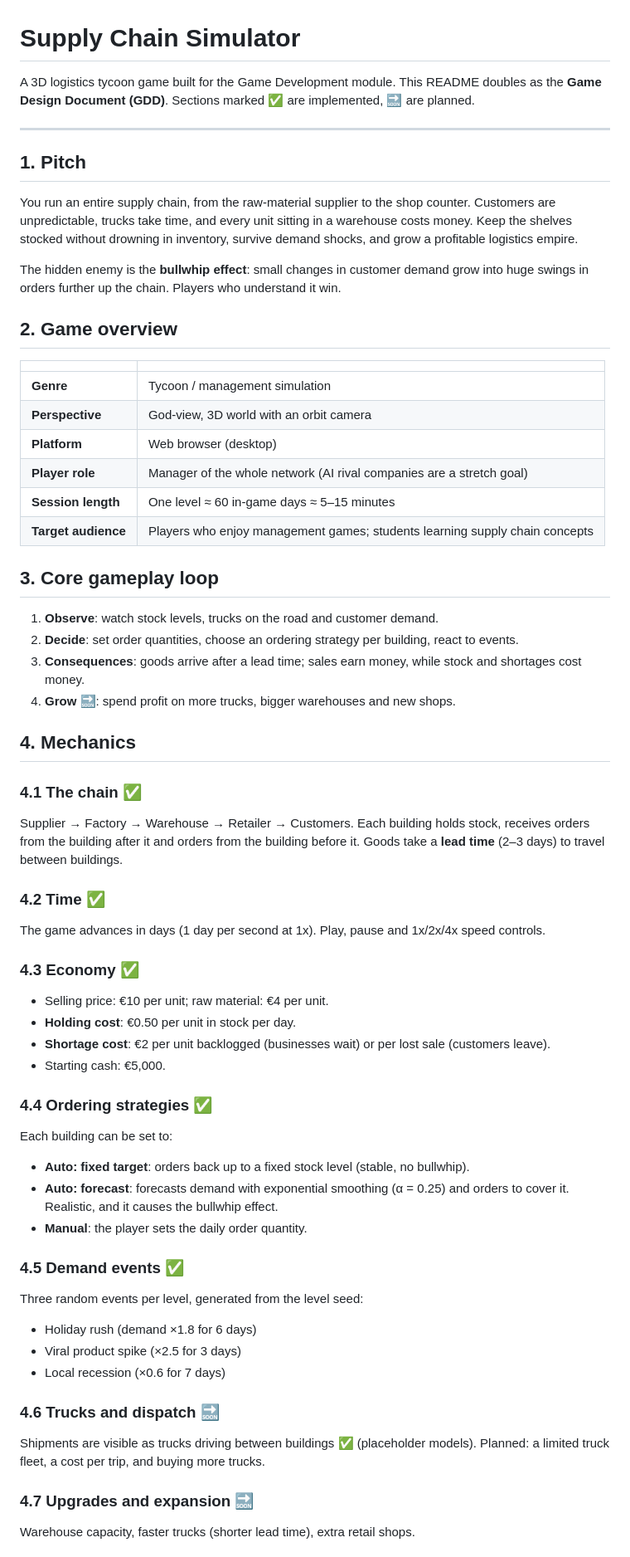
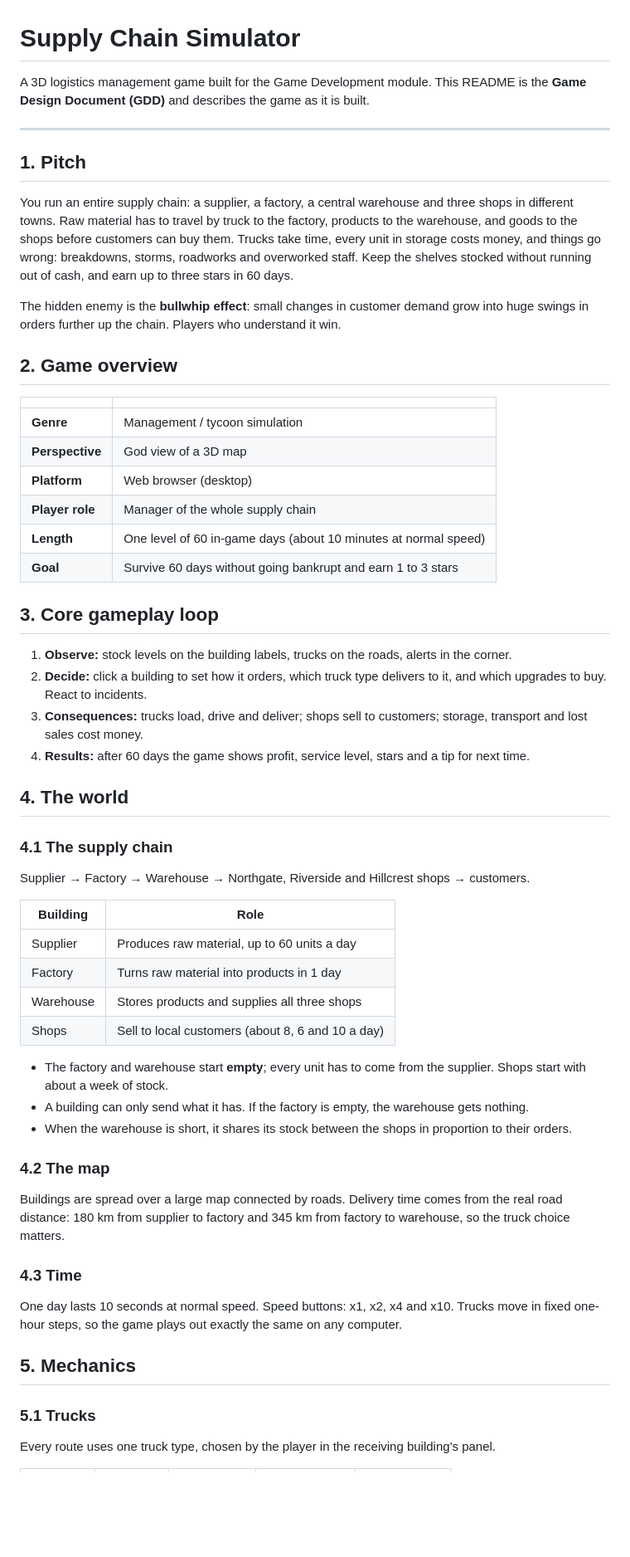
Before and after one commit to NikolaPrusacManahy/SUPPLY_CHAIN_SIMULATOR, a Markdown page: README.md, the part around one of its changes. Shown at 83% size. Rendered like a GitHub page; blank space fills up the shorter version.

Commit message:
docs: rewrite README as the game design document

```diff
--- a/README.md
+++ b/README.md
@@ -1,15 +1,16 @@
 # Supply Chain Simulator
 
-A 3D logistics tycoon game built for the Game Development module.
-This README doubles as the **Game Design Document (GDD)**. Sections marked ✅ are implemented, 🔜 are planned.
+A 3D logistics management game built for the Game Development module.
+This README is the **Game Design Document (GDD)** and describes the game as it is built.
 
 ---
 
 ## 1. Pitch
 
-You run an entire supply chain, from the raw-material supplier to the shop counter.
-Customers are unpredictable, trucks take time, and every unit sitting in a warehouse costs money.
-Keep the shelves stocked without drowning in inventory, survive demand shocks, and grow a profitable logistics empire.
+You run an entire supply chain: a supplier, a factory, a central warehouse and three shops in different towns.
+Raw material has to travel by truck to the factory, products to the warehouse, and goods to the shops before customers can buy them.
+Trucks take time, every unit in storage costs money, and things go wrong: breakdowns, storms, roadworks and overworked staff.
+Keep the shelves stocked without running out of cash, and earn up to three stars in 60 days.
 
 The hidden enemy is the **bullwhip effect**: small changes in customer demand grow into huge swings in orders further up the chain. Players who understand it win.
 
@@ -17,52 +18,46 @@ The hidden enemy is the **bullwhip effect**: small changes in customer demand gr
 
 | | |
 |---|---|
-| **Genre** | Tycoon / management simulation |
-| **Perspective** | God-view, 3D world with an orbit camera |
+| **Genre** | Management / tycoon simulation |
+| **Perspective** | God view of a 3D map |
 | **Platform** | Web browser (desktop) |
-| **Player role** | Manager of the whole network (AI rival companies are a stretch goal) |
-| **Session length** | One level ≈ 60 in-game days ≈ 5–15 minutes |
-| **Target audience** | Players who enjoy management games; students learning supply chain concepts |
+| **Player role** | Manager of the whole supply chain |
+| **Length** | One level of 60 in-game days (about 10 minutes at normal speed) |
+| **Goal** | Survive 60 days without going bankrupt and earn 1 to 3 stars |
 
 ## 3. Core gameplay loop
 
-1. **Observe**: watch stock levels, trucks on the road and customer demand.
-2. **Decide**: set order quantities, choose an ordering strategy per building, react to events.
-3. **Consequences**: goods arrive after a lead time; sales earn money, while stock and shortages cost money.
-4. **Grow** 🔜: spend profit on more trucks, bigger warehouses and new shops.
+1. **Observe:** stock levels on the building labels, trucks on the roads, alerts in the corner.
+2. **Decide:** click a building to set how it orders, which truck type delivers to it, and which upgrades to buy. React to incidents.
+3. **Consequences:** trucks load, drive and deliver; shops sell to customers; storage, transport and lost sales cost money.
+4. **Results:** after 60 days the game shows profit, service level, stars and a tip for next time.
 
-## 4. Mechanics
+## 4. The world
 
-### 4.1 The chain ✅
-Supplier → Factory → Warehouse → Retailer → Customers.
-Each building holds stock, receives orders from the building after it and orders from the building before it.
-Goods take a **lead time** (2–3 days) to travel between buildings.
+### 4.1 The supply chain
+Supplier → Factory → Warehouse → Northgate, Riverside and Hillcrest shops → customers.
 
-### 4.2 Time ✅
-The game advances in days (1 day per second at 1x). Play, pause and 1x/2x/4x speed controls.
+| Building | Role |
+|---|---|
+| Supplier | Produces raw material, up to 60 units a day |
+| Factory | Turns raw material into products in 1 day |
+| Warehouse | Stores products and supplies all three shops |
+| Shops | Sell to local customers (about 8, 6 and 10 a day) |
 
-### 4.3 Economy ✅
-- Selling price: €10 per unit; raw material: €4 per unit.
-- **Holding cost**: €0.50 per unit in stock per day.
-- **Shortage cost**: €2 per unit backlogged (businesses wait) or per lost sale (customers leave).
-- Starting cash: €5,000.
+- The factory and warehouse start **empty**; every unit has to come from the supplier. Shops start with about a week of stock.
+- A building can only send what it has. If the factory is empty, the warehouse gets nothing.
+- When the warehouse is short, it shares its stock between the shops in proportion to their orders.
 
-### 4.4 Ordering strategies ✅
-Each building can be set to:
-- **Auto: fixed target**: orders back up to a fixed stock level (stable, no bullwhip).
-- **Auto: forecast**: forecasts demand with exponential smoothing (α = 0.25) and orders to cover it. Realistic, and it causes the bullwhip effect.
-- **Manual**: the player sets the daily order quantity.
+### 4.2 The map
+Buildings are spread over a large map connected by roads. Delivery time comes from the real road distance:
+180 km from supplier to factory and 345 km from factory to warehouse, so the truck choice matters.
 
-### 4.5 Demand events ✅
-Three random events per level, generated from the level seed:
-- Holiday rush (demand ×1.8 for 6 days)
-- Viral product spike (×2.5 for 3 days)
-- Local recession (×0.6 for 7 days)
+### 4.3 Time
+One day lasts 10 seconds at normal speed. Speed buttons: x1, x2, x4 and x10.
+Trucks move in fixed one-hour steps, so the game plays out exactly the same on any computer.
 
-### 4.6 Trucks and dispatch 🔜
-Shipments are visible as trucks driving between buildings ✅ (placeholder models).
-Planned: a limited truck fleet, a cost per trip, and buying more trucks.
+## 5. Mechanics
 
-### 4.7 Upgrades and expansion 🔜
-Warehouse capacity, faster trucks (shorter lead time), extra retail shops.
+### 5.1 Trucks
+Every route uses one truck type, chosen by the player in the receiving building's panel.
 
```
Also changed, not shown: other parts of README.md (+85 -31 lines).
